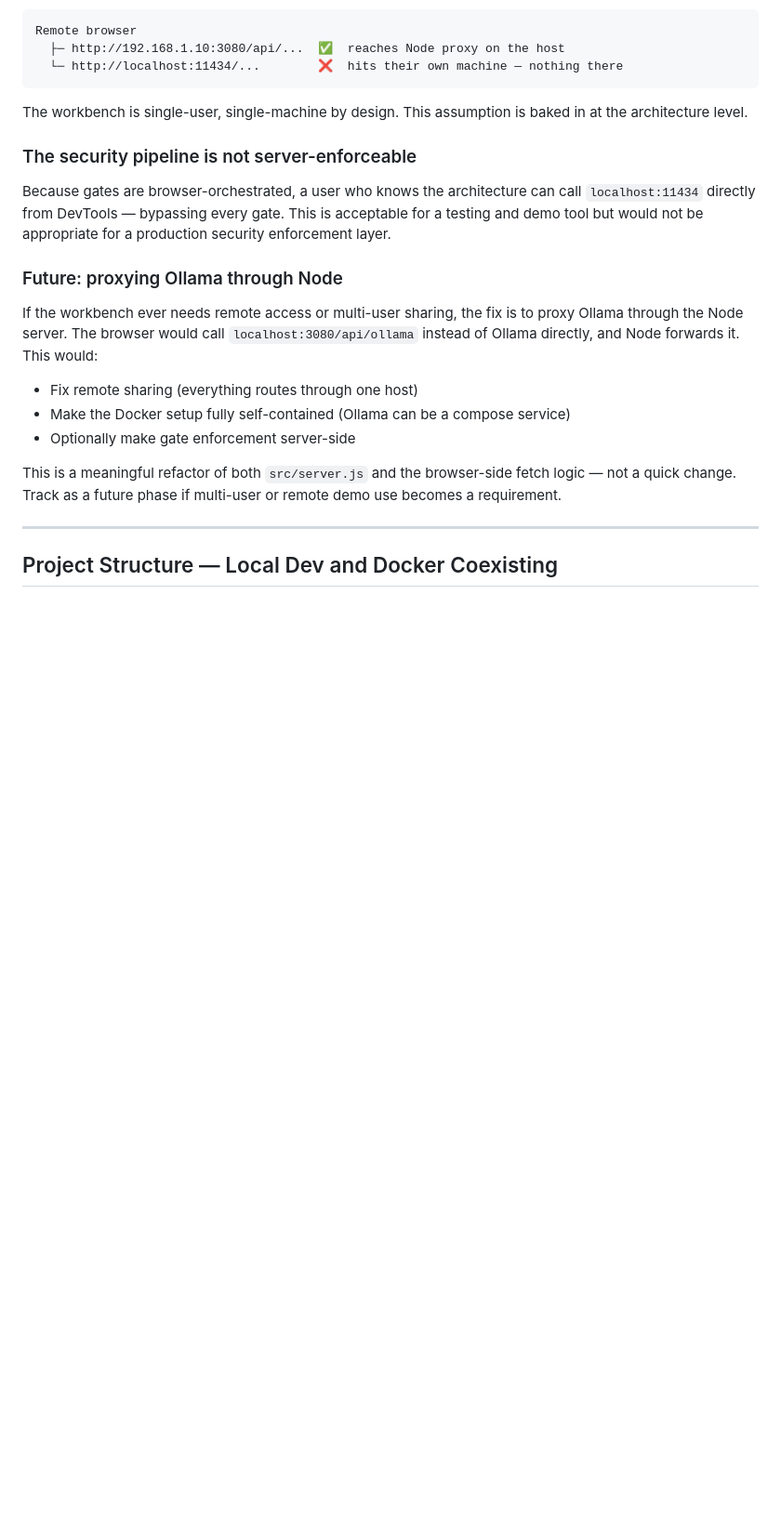
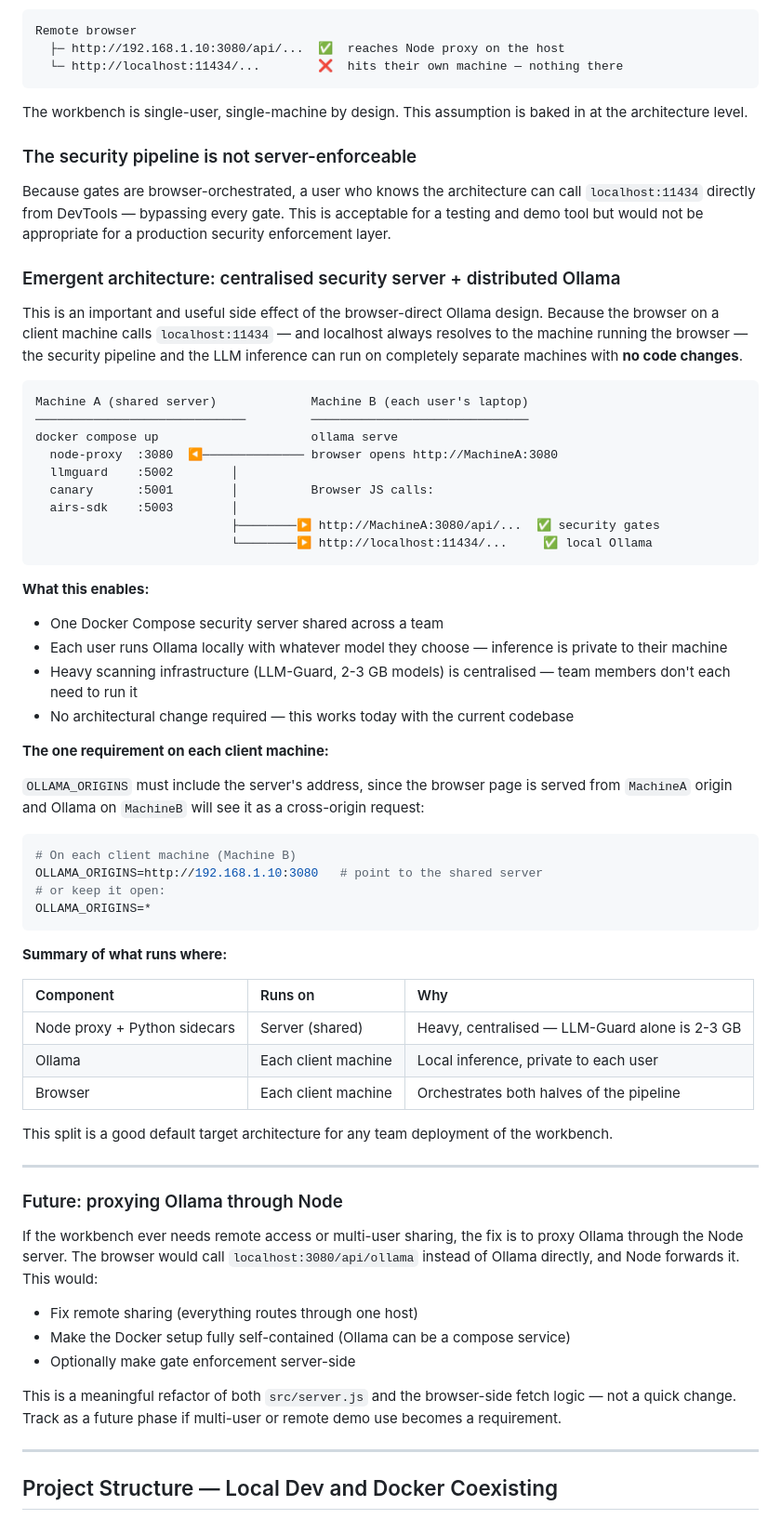
Before and after one commit to packetcraft/llm-security-workbench, a Markdown page: docs/PACKAGING.md, the part around the change. Shown at 93% size. Rendered like a GitHub page; blank space fills up the shorter version.

Commit message:
docs(packaging): document centralised security server + distributed Ollama pattern
Highlights the emergent team architecture where Docker Compose runs
shared security scanning on one server while each user runs Ollama
locally — works today with no code changes

Co-Authored-By: Claude Sonnet 4.6 <noreply@anthropic.com>

````diff
--- a/docs/PACKAGING.md
+++ b/docs/PACKAGING.md
@@ -396,6 +396,52 @@ The workbench is single-user, single-machine by design. This assumption is baked
 
 Because gates are browser-orchestrated, a user who knows the architecture can call `localhost:11434` directly from DevTools — bypassing every gate. This is acceptable for a testing and demo tool but would not be appropriate for a production security enforcement layer.
 
+### Emergent architecture: centralised security server + distributed Ollama
+
+This is an important and useful side effect of the browser-direct Ollama design. Because the browser on a client machine calls `localhost:11434` — and localhost always resolves to the machine running the browser — the security pipeline and the LLM inference can run on completely separate machines with **no code changes**.
+
+```
+Machine A (shared server)             Machine B (each user's laptop)
+─────────────────────────────         ──────────────────────────────
+docker compose up                     ollama serve
+  node-proxy  :3080  ◀────────────── browser opens http://MachineA:3080
+  llmguard    :5002        │
+  canary      :5001        │          Browser JS calls:
+  airs-sdk    :5003        │
+                           ├────────▶ http://MachineA:3080/api/...  ✅ security gates
+                           └────────▶ http://localhost:11434/...     ✅ local Ollama
+```
+
+**What this enables:**
+
+- One Docker Compose security server shared across a team
+- Each user runs Ollama locally with whatever model they choose — inference is private to their machine
+- Heavy scanning infrastructure (LLM-Guard, 2-3 GB models) is centralised — team members don't each need to run it
+- No architectural change required — this works today with the current codebase
+
+**The one requirement on each client machine:**
+
+`OLLAMA_ORIGINS` must include the server's address, since the browser page is served from `MachineA` origin and Ollama on `MachineB` will see it as a cross-origin request:
+
+```bash
+# On each client machine (Machine B)
+OLLAMA_ORIGINS=http://192.168.1.10:3080   # point to the shared server
+# or keep it open:
+OLLAMA_ORIGINS=*
+```
+
+**Summary of what runs where:**
+
+| Component | Runs on | Why |
+| :--- | :--- | :--- |
+| Node proxy + Python sidecars | Server (shared) | Heavy, centralised — LLM-Guard alone is 2-3 GB |
+| Ollama | Each client machine | Local inference, private to each user |
+| Browser | Each client machine | Orchestrates both halves of the pipeline |
+
+This split is a good default target architecture for any team deployment of the workbench.
+
+---
+
 ### Future: proxying Ollama through Node
 
 If the workbench ever needs remote access or multi-user sharing, the fix is to proxy Ollama through the Node server. The browser would call `localhost:3080/api/ollama` instead of Ollama directly, and Node forwards it. This would:
````
